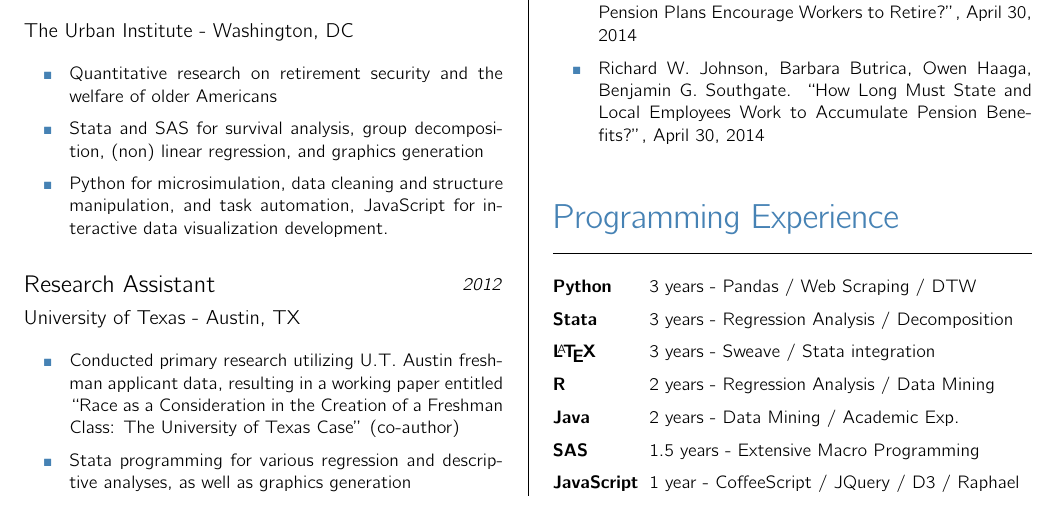
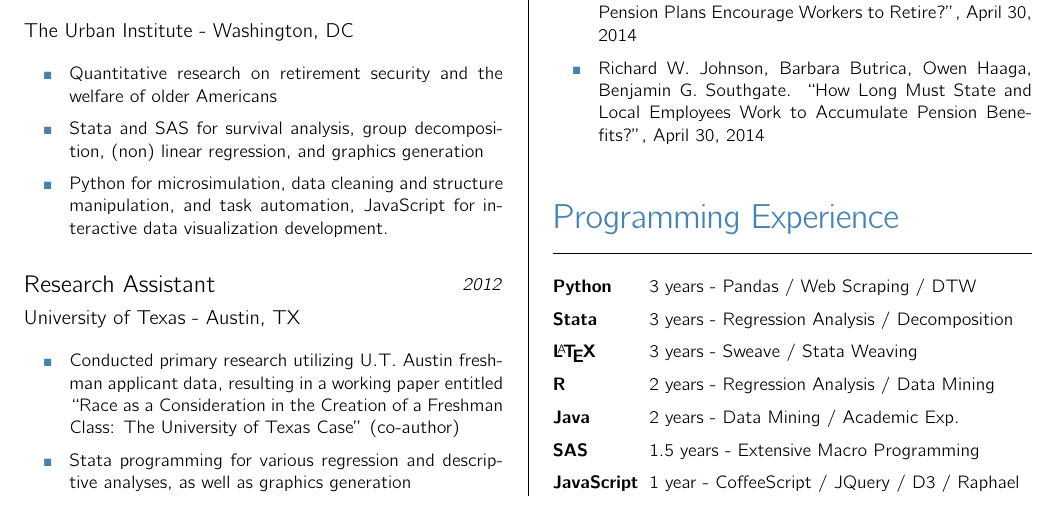
Before and after one commit to bsouthga/cv, a LaTeX CV (cv.tex): part of the page, cut so that both start at the same text. Compiled offline with pdfLaTeX.

Commit message:
prog sect

```diff
--- a/cv.tex
+++ b/cv.tex
@@ -199,7 +199,7 @@
         \small
         \item [Python] 3 years -  Pandas / Web Scraping / DTW
         \item [Stata] 3 years - Regression Analysis / Decomposition
-        \item [\LaTeX] 3 years - Sweave / Stata integration
+        \item [\LaTeX] 3 years - Sweave / Stata Weaving
         \item [R] 2 years - Regression Analysis / Data Mining
         \item [Java] 2 years - Data Mining / Academic Exp.
         \item [SAS] 1.5 years - Extensive Macro Programming
```
Also changed, not shown: cv.pdf.
